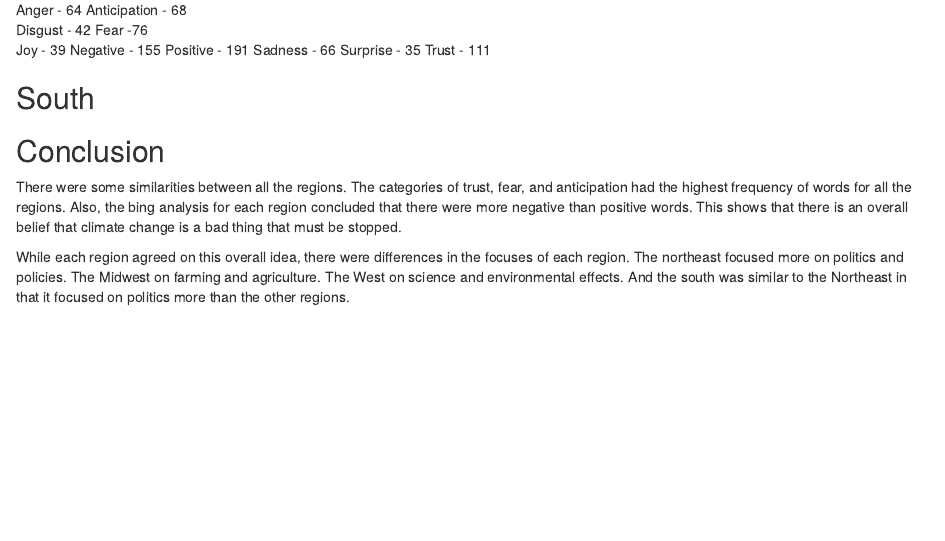
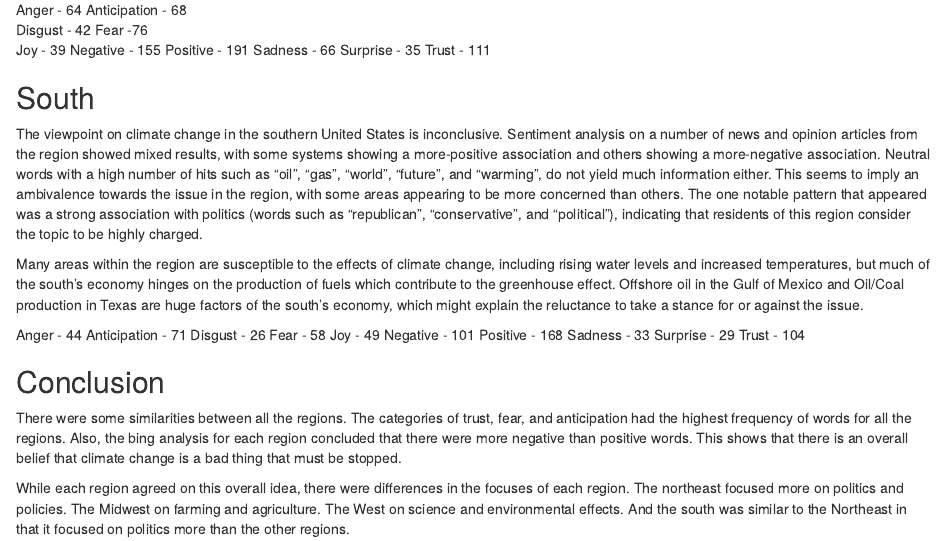
Before and after one commit to augustlamb/DS3001-Lab7, an R Markdown document (summary.Rmd): the page in a window 1100 px wide, from 900 px down. Rendered offline with R 4.5, knitr and Pandoc, with nearby package versions.

Commit message:
final summary

```diff
--- a/summary.Rmd
+++ b/summary.Rmd
@@ -53,6 +53,21 @@ Trust - 111
 
 ## South
 
+The viewpoint on climate change in the southern United States is inconclusive. Sentiment analysis on a number of news and opinion articles from the region showed mixed results, with some systems showing a more-positive association and others showing a more-negative association. Neutral words with a high number of hits such as "oil", "gas", "world", "future", and "warming", do not yield much information either. This seems to imply an ambivalence towards the issue in the region, with some areas appearing to be more concerned than others. The one notable pattern that appeared was a strong association with politics (words such as "republican", "conservative", and "political"), indicating that residents of this region consider the topic to be highly charged.
+
+Many areas within the region are susceptible to the effects of climate change, including rising water levels and increased temperatures, but much of the south's economy hinges on the production of fuels which contribute to the greenhouse effect. Offshore oil in the Gulf of Mexico and Oil/Coal production in Texas are huge factors of the south's economy, which might explain the reluctance to take a stance for or against the issue.
+
+Anger - 44
+Anticipation - 71
+Disgust - 26
+Fear - 58
+Joy - 49
+Negative - 101
+Positive - 168
+Sadness - 33
+Surprise - 29
+Trust - 104
+
 
 ## Conclusion
 
```
Also changed, not shown: South/south.Rmd (+11 -0 lines).
